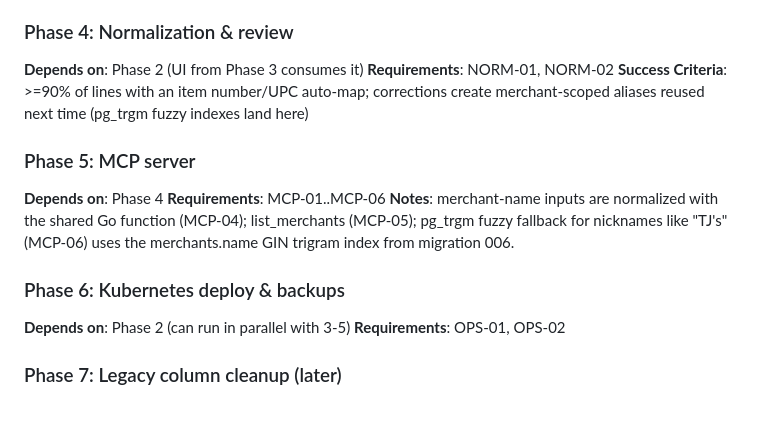
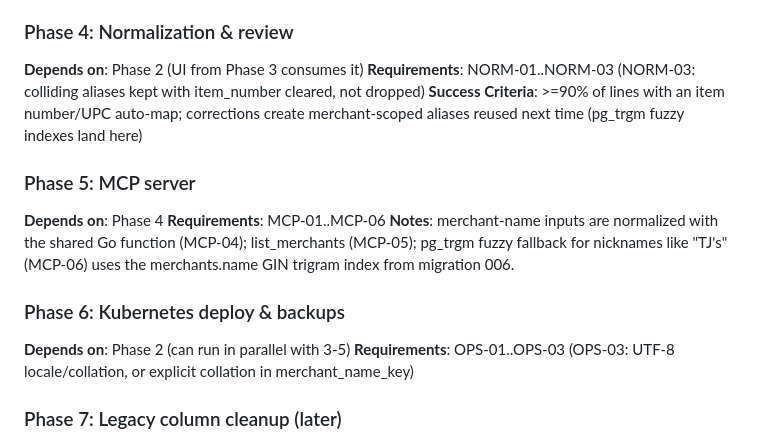
Before and after one commit to k8s-blacktoaster/receipts-api, a Markdown page: .planning/ROADMAP.md, the part around the change. Drawn GitHub-style; blank space fills up the shorter version.

```diff
--- a/.planning/ROADMAP.md
+++ b/.planning/ROADMAP.md
@@ -43,7 +43,7 @@ assets embedded in the Go binary (`embed`), served by the same deployment, VPN-o
 
 ### Phase 4: Normalization & review
 **Depends on**: Phase 2 (UI from Phase 3 consumes it)
-**Requirements**: NORM-01, NORM-02
+**Requirements**: NORM-01..NORM-03 (NORM-03: colliding aliases kept with item_number cleared, not dropped)
 **Success Criteria**: >=90% of lines with an item number/UPC auto-map; corrections create merchant-scoped aliases reused next time (pg_trgm fuzzy indexes land here)
 
 ### Phase 5: MCP server
@@ -55,7 +55,7 @@ trigram index from migration 006.
 
 ### Phase 6: Kubernetes deploy & backups
 **Depends on**: Phase 2 (can run in parallel with 3-5)
-**Requirements**: OPS-01, OPS-02
+**Requirements**: OPS-01..OPS-03 (OPS-03: UTF-8 locale/collation, or explicit collation in merchant_name_key)
 
 ### Phase 7: Legacy column cleanup (later)
 **Depends on**: Phases 2-4 (all readers on merchant_id/store_id)
```
Also changed, not shown: .planning/REQUIREMENTS.md (+2 -0 lines), 1 other file.
